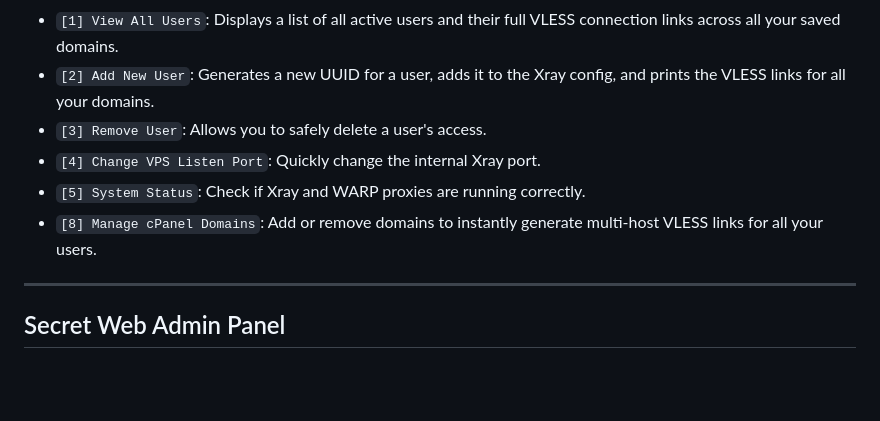
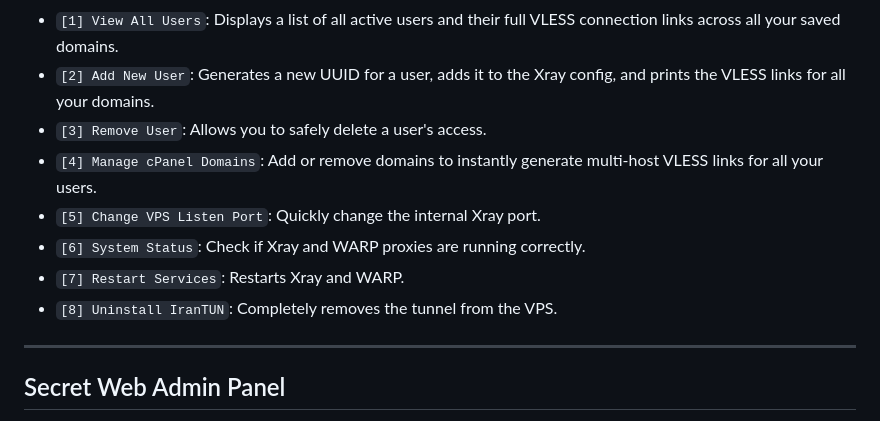
Before and after one commit to ramin-mahmoodi/IranTUN, a Markdown page: README.md, the part around the change. Drawn GitHub-style; blank space fills up the shorter version.

Commit message:
docs: fix numbering of menu items in README.md to match the actual script

```diff
--- a/README.md
+++ b/README.md
@@ -70,9 +70,11 @@ root@vps:~# irantun
 - `[1] View All Users`: Displays a list of all active users and their full VLESS connection links across all your saved domains.
 - `[2] Add New User`: Generates a new UUID for a user, adds it to the Xray config, and prints the VLESS links for all your domains.
 - `[3] Remove User`: Allows you to safely delete a user's access.
-- `[4] Change VPS Listen Port`: Quickly change the internal Xray port.
-- `[5] System Status`: Check if Xray and WARP proxies are running correctly.
-- `[8] Manage cPanel Domains`: Add or remove domains to instantly generate multi-host VLESS links for all your users.
+- `[4] Manage cPanel Domains`: Add or remove domains to instantly generate multi-host VLESS links for all your users.
+- `[5] Change VPS Listen Port`: Quickly change the internal Xray port.
+- `[6] System Status`: Check if Xray and WARP proxies are running correctly.
+- `[7] Restart Services`: Restarts Xray and WARP.
+- `[8] Uninstall IranTUN`: Completely removes the tunnel from the VPS.
 
 ---
 
```
